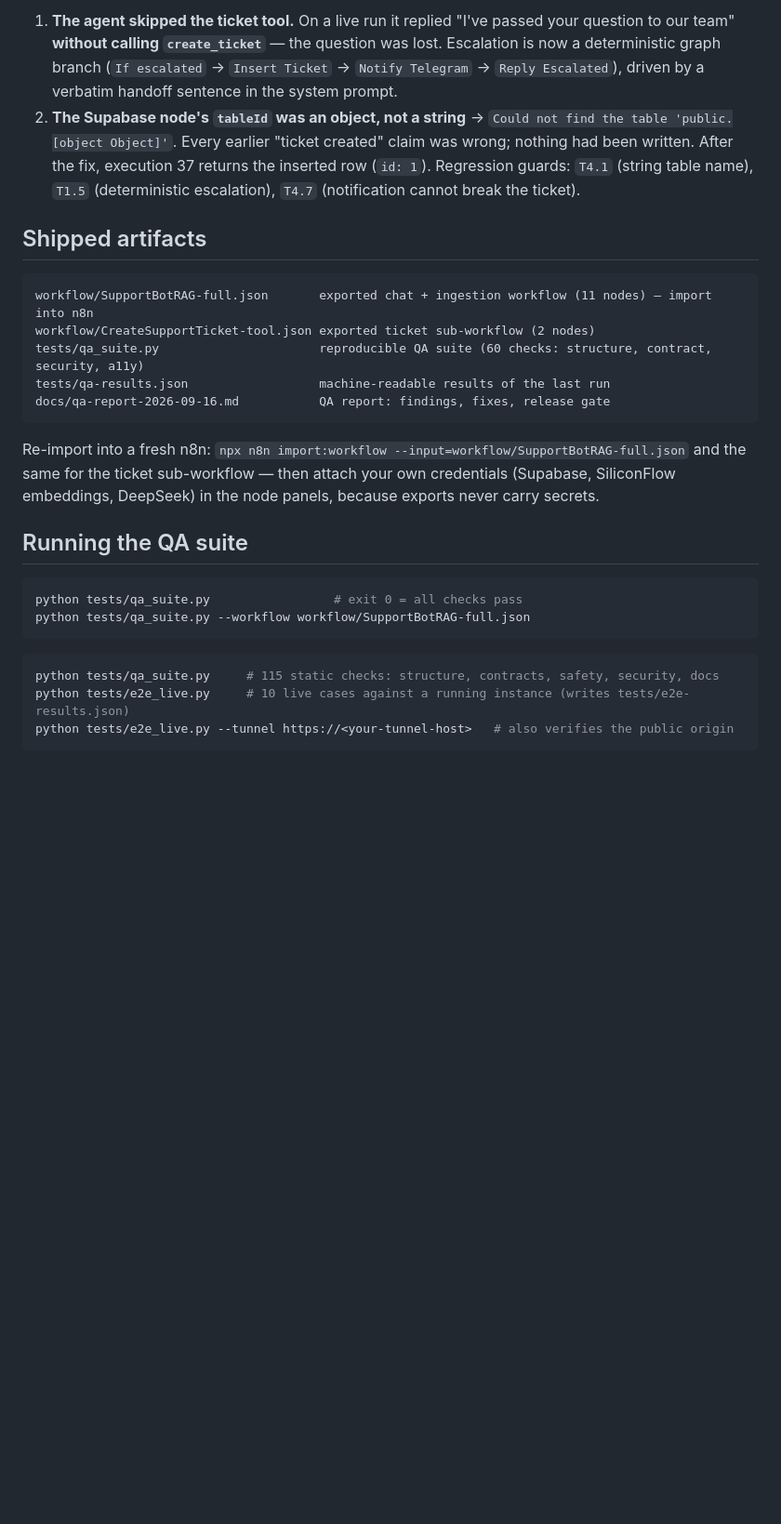
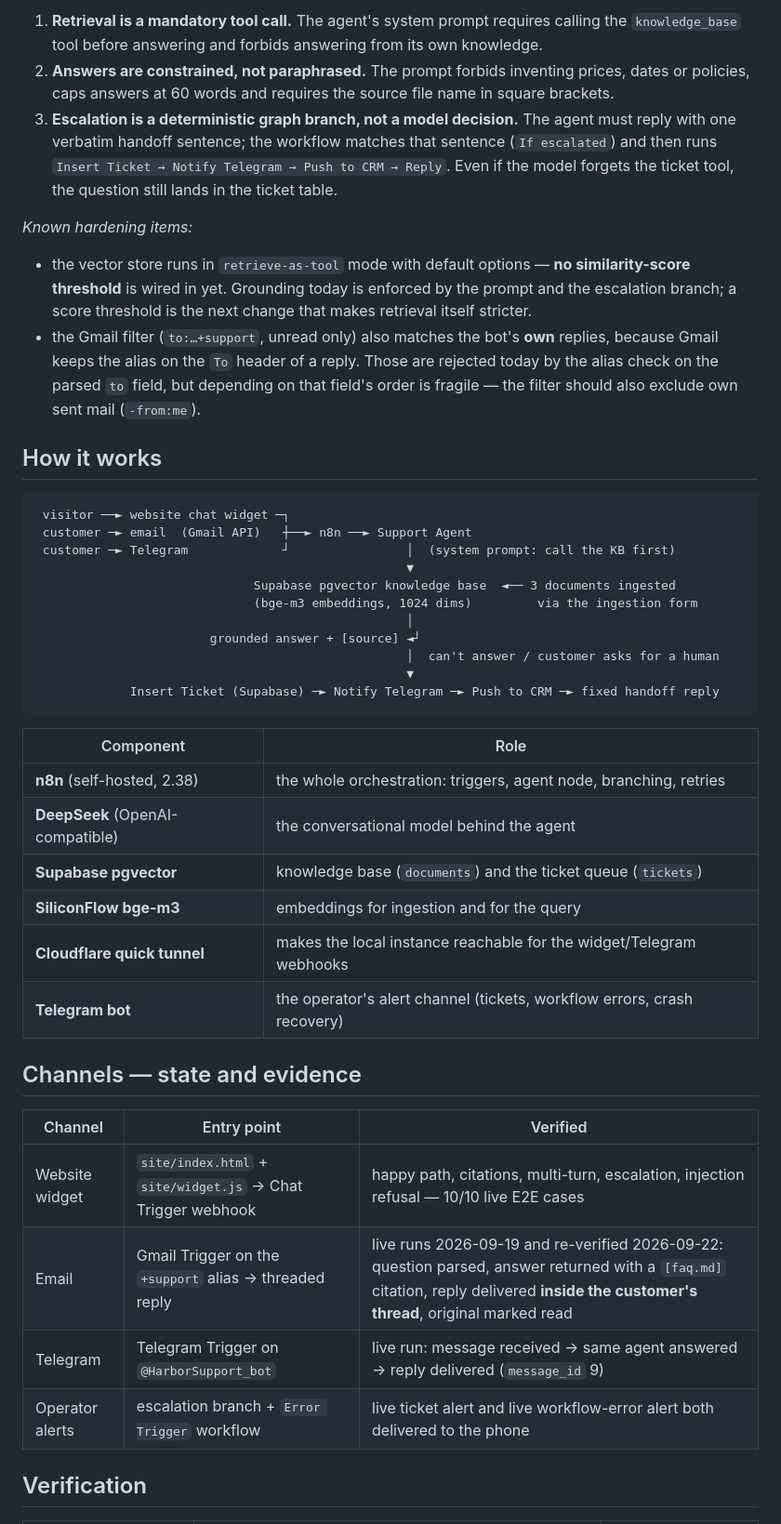
Before and after one commit to uhygyuf/rag-support-bot, a Markdown page: README.md, the part around one of its changes. Shown at 93% size. Rendered like a GitHub page; blank space fills up the shorter version.

````diff
--- a/README.md
+++ b/README.md
@@ -34,37 +28,56 @@ products, shipping, returns, wholesale, FAQ. The demo site is a real page that l
 
-1. **The agent skipped the ticket tool.** On a live run it replied "I've passed your question to our
-   team" **without calling `create_ticket`** — the question was lost. Escalation is now a deterministic
-   graph branch (`If escalated` → `Insert Ticket` → `Notify Telegram` → `Reply Escalated`), driven by a
-   verbatim handoff sentence in the system prompt.
-2. **The Supabase node's `tableId` was an object, not a string** → `Could not find the table
-   'public.[object Object]'`. Every earlier "ticket created" claim was wrong; nothing had been written.
-   After the fix, execution 37 returns the inserted row (`id: 1`). Regression guards: `T4.1` (string
-   table name), `T1.5` (deterministic escalation), `T4.7` (notification cannot break the ticket).
+1. **Retrieval is a mandatory tool call.** The agent's system prompt requires calling the
+   `knowledge_base` tool before answering and forbids answering from its own knowledge.
+2. **Answers are constrained, not paraphrased.** The prompt forbids inventing prices, dates or
+   policies, caps answers at 60 words and requires the source file name in square brackets.
+3. **Escalation is a deterministic graph branch, not a model decision.** The agent must reply with
+   one verbatim handoff sentence; the workflow matches that sentence (`If escalated`) and then runs
+   `Insert Ticket → Notify Telegram → Push to CRM → Reply`. Even if the model forgets the ticket
+   tool, the question still lands in the ticket table.
 
-## Shipped artifacts
+*Known hardening items:*
+
+- the vector store runs in `retrieve-as-tool` mode with default options — **no similarity-score
+  threshold** is wired in yet. Grounding today is enforced by the prompt and the escalation branch;
+  a score threshold is the next change that makes retrieval itself stricter.
+- the Gmail filter (`to:…+support`, unread only) also matches the bot's **own** replies, because
+  Gmail keeps the alias on the `To` header of a reply. Those are rejected today by the alias check on
+  the parsed `to` field, but depending on that field's order is fragile — the filter should also
+  exclude own sent mail (`-from:me`).
+
+## How it works
 
 ```
-workflow/SupportBotRAG-full.json       exported chat + ingestion workflow (11 nodes) — import into n8n
-workflow/CreateSupportTicket-tool.json exported ticket sub-workflow (2 nodes)
-tests/qa_suite.py                      reproducible QA suite (60 checks: structure, contract, security, a11y)
-tests/qa-results.json                  machine-readable results of the last run
-docs/qa-report-2026-09-16.md           QA report: findings, fixes, release gate
+ visitor ──► website chat widget ─┐
+ customer ─► email  (Gmail API)   ┼──► n8n ──► Support Agent
+ customer ─► Telegram             ┘                │  (system prompt: call the KB first)
+                                                   ▼
+                              Supabase pgvector knowledge base  ◄── 3 documents ingested
+                              (bge-m3 embeddings, 1024 dims)         via the ingestion form
+                                                   │
+                        grounded answer + [source] ◄┘
+                                                   │  can't answer / customer asks for a human
+                                                   ▼
+             Insert Ticket (Supabase) ─► Notify Telegram ─► Push to CRM ─► fixed handoff reply
 ```
 
-Re-import into a fresh n8n: `npx n8n import:workflow --input=workflow/SupportBotRAG-full.json` and the
-same for the ticket sub-workflow — then attach your own credentials (Supabase, SiliconFlow embeddings,
-DeepSeek) in the node panels, because exports never carry secrets.
+| Component | Role |
+|---|---|
+| **n8n** (self-hosted, 2.38) | the whole orchestration: triggers, agent node, branching, retries |
+| **DeepSeek** (OpenAI-compatible) | the conversational model behind the agent |
+| **Supabase pgvector** | knowledge base (`documents`) and the ticket queue (`tickets`) |
+| **SiliconFlow bge-m3** | embeddings for ingestion and for the query |
+| **Cloudflare quick tunnel** | makes the local instance reachable for the widget/Telegram webhooks |
+| **Telegram bot** | the operator's alert channel (tickets, workflow errors, crash recovery) |
 
-## Running the QA suite
+## Channels — state and evidence
 
-```bash
-python tests/qa_suite.py                 # exit 0 = all checks pass
-python tests/qa_suite.py --workflow workflow/SupportBotRAG-full.json
-```
+| Channel | Entry point | Verified |
+|---|---|---|
+| Website widget | `site/index.html` + `site/widget.js` → Chat Trigger webhook | happy path, citations, multi-turn, escalation, injection refusal — 10/10 live E2E cases |
+| Email | Gmail Trigger on the `+support` alias → threaded reply | live runs 2026-09-19 and re-verified 2026-09-22: question parsed, answer returned with a `[faq.md]` citation, reply delivered **inside the customer's thread**, original marked read |
+| Telegram | Telegram Trigger on `@HarborSupport_bot` | live run: message received → same agent answered → reply delivered (`message_id` 9) |
+| Operator alerts | escalation branch + `Error Trigger` workflow | live ticket alert and live workflow-error alert both delivered to the phone |
 
-```bash
-python tests/qa_suite.py     # 115 static checks: structure, contracts, safety, security, docs
-python tests/e2e_live.py     # 10 live cases against a running instance (writes tests/e2e-results.json)
-python tests/e2e_live.py --tunnel https://<your-tunnel-host>   # also verifies the public origin
-```
+## Verification
 
````
Also changed, not shown: other parts of README.md (+117 -73 lines).
